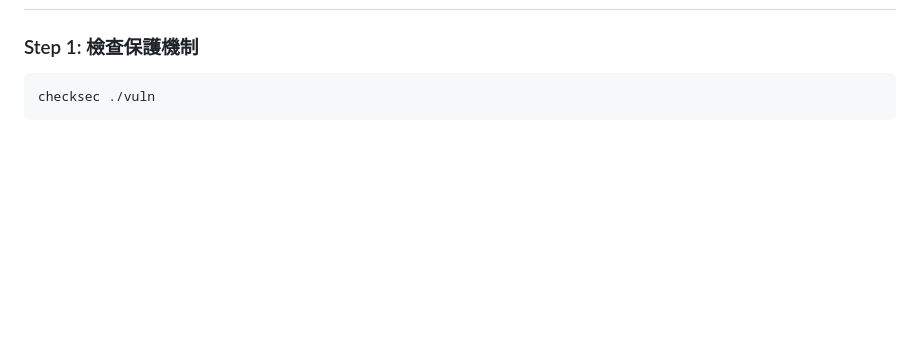
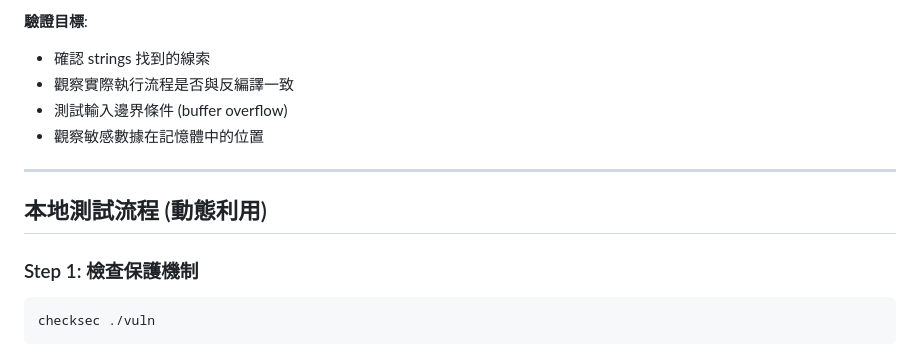
Before and after one commit to G36maid/ctf-arsenal, a Markdown page: 01_bin_exploit/USAGE.md, the part around one of its changes. Rendered like a GitHub page; blank space fills up the shorter version.

```diff
--- a/01_bin_exploit/USAGE.md
+++ b/01_bin_exploit/USAGE.md
@@ -6,3 +92,12 @@
+**驗證目標**:
+- 確認 strings 找到的線索
+- 觀察實際執行流程是否與反編譯一致
+- 測試輸入邊界條件 (buffer overflow)
+- 觀察敏感數據在記憶體中的位置
+
+---
+
+## 本地測試流程 (動態利用)
 
 ### Step 1: 檢查保護機制
 
```
Also changed, not shown: other parts of 01_bin_exploit/USAGE.md (+87 -1 lines), 01_bin_exploit/README.md (+18 -0 lines).
